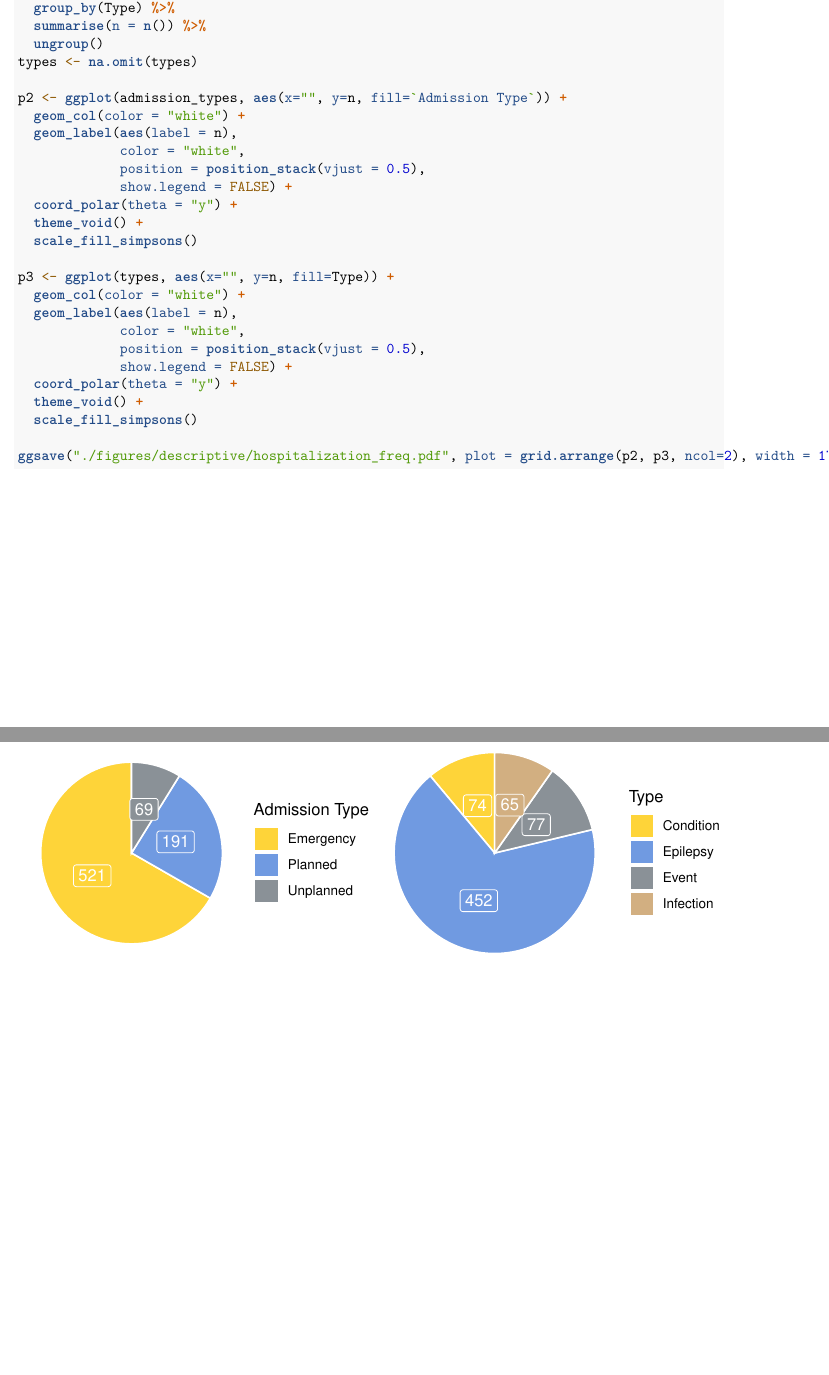
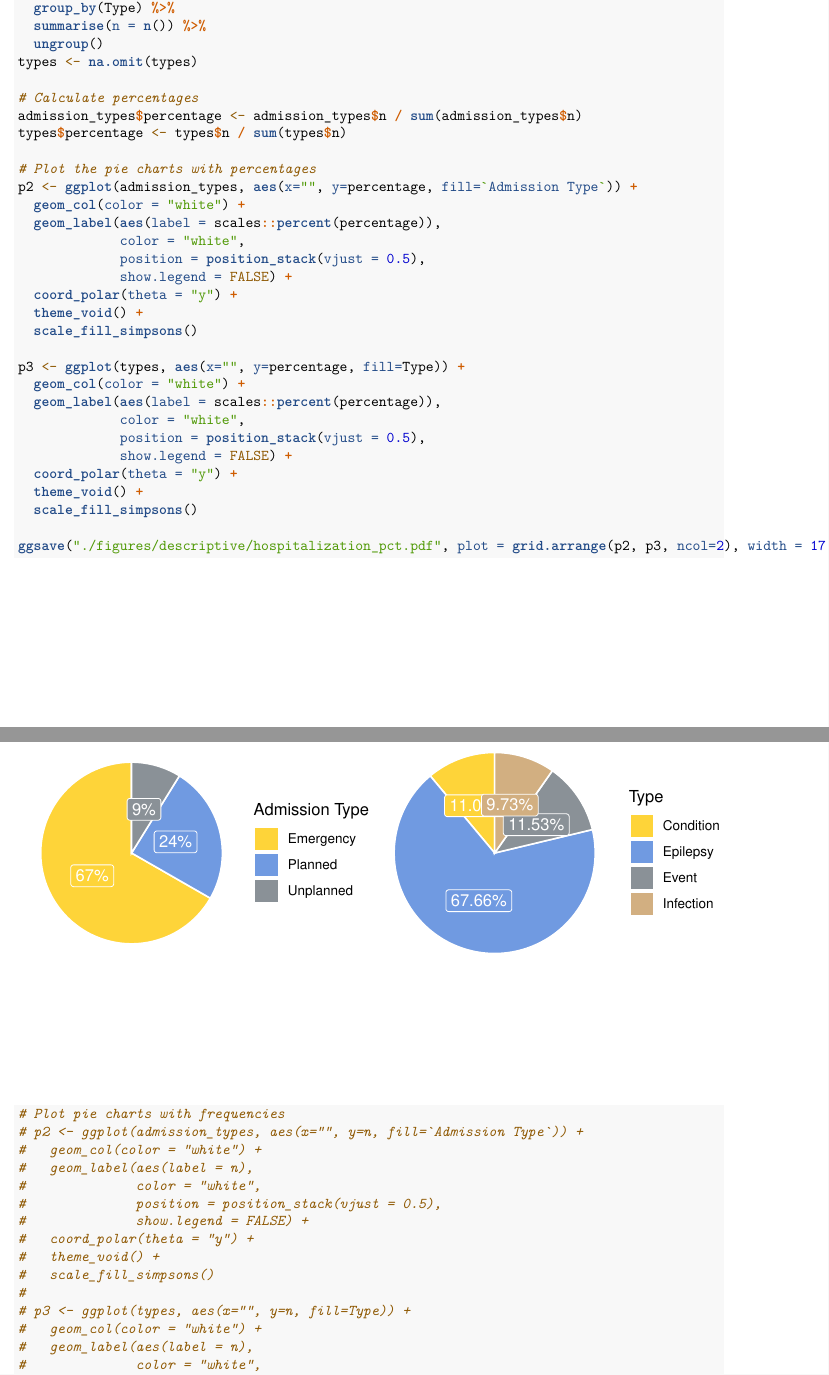
Before and after one commit to KiranSmelser/Ciitizen-health-scn8a, an R Markdown document (descriptive_figures.Rmd): two parts of pages 3 and 4 of 4, joined at a grey line, cut so that both start at the same text, the shorter picture padded with empty space. Rendered offline with R 4.5, knitr and Pandoc, then LaTeX, with nearby package versions.

Commit message:
added hospitalizations pie plot with percentages

```diff
--- a/descriptive_figures.Rmd
+++ b/descriptive_figures.Rmd
@@ -137,9 +137,14 @@ types <- hospitalizations %>%
   ungroup()
 types <- na.omit(types)
 
-p2 <- ggplot(admission_types, aes(x="", y=n, fill=`Admission Type`)) +
+# Calculate percentages
+admission_types$percentage <- admission_types$n / sum(admission_types$n)
+types$percentage <- types$n / sum(types$n)
+
+# Plot the pie charts with percentages
+p2 <- ggplot(admission_types, aes(x="", y=percentage, fill=`Admission Type`)) +
   geom_col(color = "white") +
-  geom_label(aes(label = n),
+  geom_label(aes(label = scales::percent(percentage)),
              color = "white",
              position = position_stack(vjust = 0.5),
              show.legend = FALSE) +
@@ -147,9 +152,9 @@ p2 <- ggplot(admission_types, aes(x="", y=n, fill=`Admission Type`)) +
   theme_void() +
   scale_fill_simpsons()
 
-p3 <- ggplot(types, aes(x="", y=n, fill=Type)) +
+p3 <- ggplot(types, aes(x="", y=percentage, fill=Type)) +
   geom_col(color = "white") +
-  geom_label(aes(label = n),
+  geom_label(aes(label = scales::percent(percentage)),
              color = "white",
              position = position_stack(vjust = 0.5),
              show.legend = FALSE) +
@@ -157,4 +162,20 @@ p3 <- ggplot(types, aes(x="", y=n, fill=Type)) +
   theme_void() +
   scale_fill_simpsons()
 
-ggsave("./figures/descriptive/hospitalization_freq.pdf", plot = grid.arrange(p2, p3, ncol=2), width = 17, height = 7)
+ggsave("./figures/descriptive/hospitalization_pct.pdf", plot = grid.arrange(p2, p3, ncol=2), width = 17, height = 7)
+
+# Plot pie charts with frequencies
+# p2 <- ggplot(admission_types, aes(x="", y=n, fill=`Admission Type`)) +
+#   geom_col(color = "white") +
+#   geom_label(aes(label = n),
+#              color = "white",
+#              position = position_stack(vjust = 0.5),
+#              show.legend = FALSE) +
+#   coord_polar(theta = "y") +
+#   theme_void() +
+#   scale_fill_simpsons()
+#
+# p3 <- ggplot(types, aes(x="", y=n, fill=Type)) +
+#   geom_col(color = "white") +
+#   geom_label(aes(label = n),
+#              color = "white",
```
Also changed, not shown: figures/descriptive/hospitalization_pct.pdf (added), descriptive_figures.Rmd (7 more changed lines), 1 other file.
